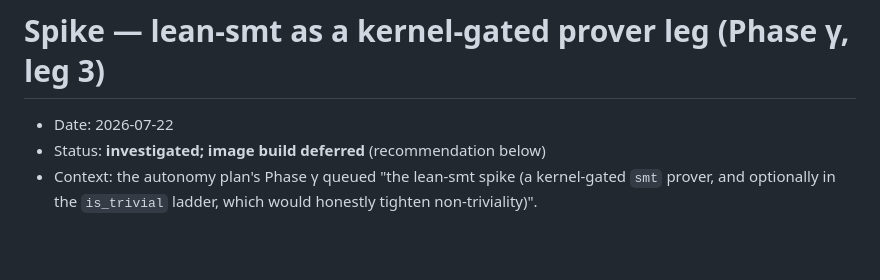
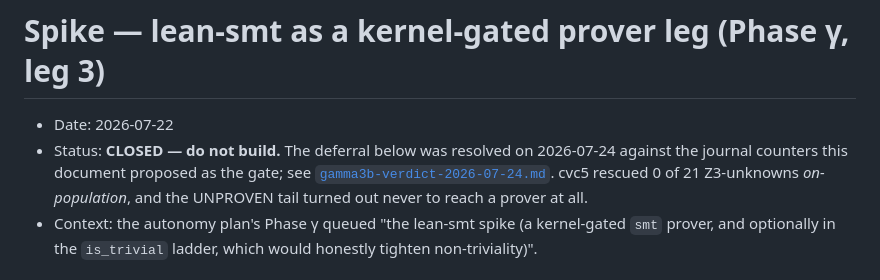
Before and after one commit to elementalcollision/leibniz-daemon, a Markdown page: docs/results/lean-smt-spike-2026-07-22.md, the part around the change. Rendered like a GitHub page; blank space fills up the shorter version.

```diff
--- a/docs/results/lean-smt-spike-2026-07-22.md
+++ b/docs/results/lean-smt-spike-2026-07-22.md
@@ -1,7 +1,10 @@
 # Spike — lean-smt as a kernel-gated prover leg (Phase γ, leg 3)
 
 - Date: 2026-07-22
-- Status: **investigated; image build deferred** (recommendation below)
+- Status: **CLOSED — do not build.** The deferral below was resolved on 2026-07-24 against the
+  journal counters this document proposed as the gate; see
+  [`gamma3b-verdict-2026-07-24.md`](./gamma3b-verdict-2026-07-24.md). cvc5 rescued 0 of 21
+  Z3-unknowns *on-population*, and the UNPROVEN tail turned out never to reach a prover at all.
 - Context: the autonomy plan's Phase γ queued "the lean-smt spike (a kernel-gated `smt` prover,
   and optionally in the `is_trivial` ladder, which would honestly tighten non-triviality)".
 
```
Also changed, not shown: docs/results/gamma3b-verdict-2026-07-24.md (added, +86 -0 lines).
